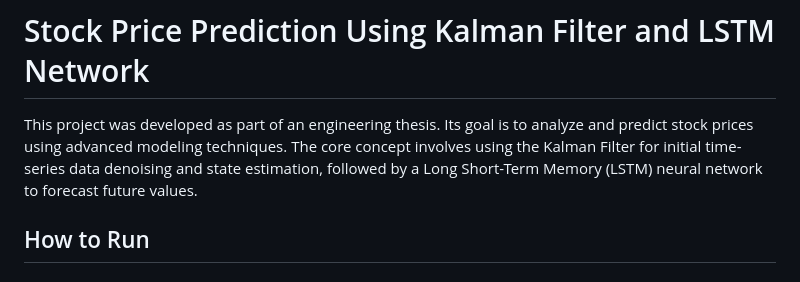
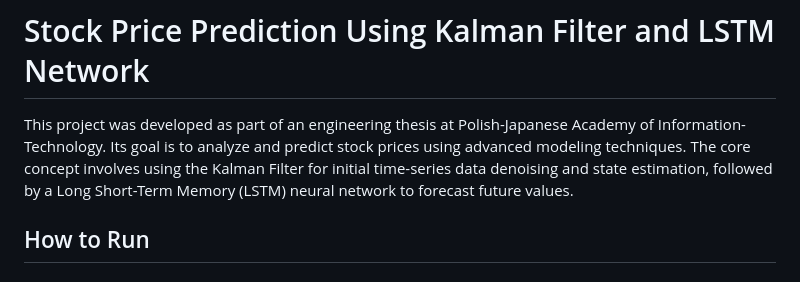
Before and after one commit to EmD4blju/kalman_stock_prediction, a Markdown page: README.md, the part around the change. GitHub-like rendering.

Commit message:
Update README with project institution details
Added the institution name to the project description.

```diff
--- a/README.md
+++ b/README.md
@@ -1,6 +1,6 @@
 # Stock Price Prediction Using Kalman Filter and LSTM Network
 
-This project was developed as part of an engineering thesis. Its goal is to analyze and predict stock prices using advanced modeling techniques. The core concept involves using the Kalman Filter for initial time-series data denoising and state estimation, followed by a Long Short-Term Memory (LSTM) neural network to forecast future values.
+This project was developed as part of an engineering thesis at Polish-Japanese Academy of Information-Technology. Its goal is to analyze and predict stock prices using advanced modeling techniques. The core concept involves using the Kalman Filter for initial time-series data denoising and state estimation, followed by a Long Short-Term Memory (LSTM) neural network to forecast future values.
 
 ## How to Run
 
```
